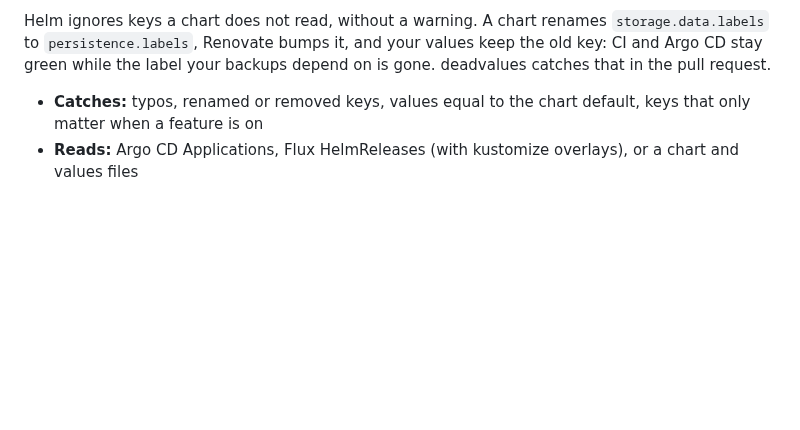
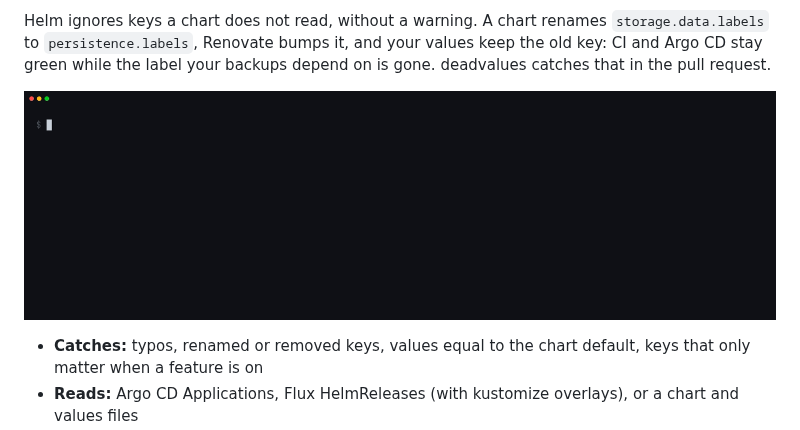
Before and after one commit to guarnz/deadvalues, a Markdown page: README.md, the part around the change. GitHub-like rendering; pictures changed too: docs/assets/demo.gif (added); blank space fills up the shorter version.

Commit message:
docs: add a demo gif and animated diagrams (#6)

```diff
--- a/README.md
+++ b/README.md
@@ -10,6 +10,8 @@
 **Helm values dead code detector.** Find the keys in your values files that have **no effect**, and the ones a chart upgrade silently breaks.
 
 Helm ignores keys a chart does not read, without a warning. A chart renames `storage.data.labels` to `persistence.labels`, Renovate bumps it, and your values keep the old key: CI and Argo CD stay green while the label your backups depend on is gone. deadvalues catches that in the pull request.
+
+![deadvalues check finds a dead key, then deadvalues diff finds the key a chart bump breaks](https://raw.githubusercontent.com/guarnz/deadvalues/main/docs/assets/demo.gif)
 
 - **Catches:** typos, renamed or removed keys, values equal to the chart default, keys that only matter when a feature is on
 - **Reads:** Argo CD Applications, Flux HelmReleases (with kustomize overlays), or a chart and values files
```
Also changed, not shown: docs/github-action.md (+2 -0 lines), docs/how-it-works.md (+2 -0 lines), 3 other files.
